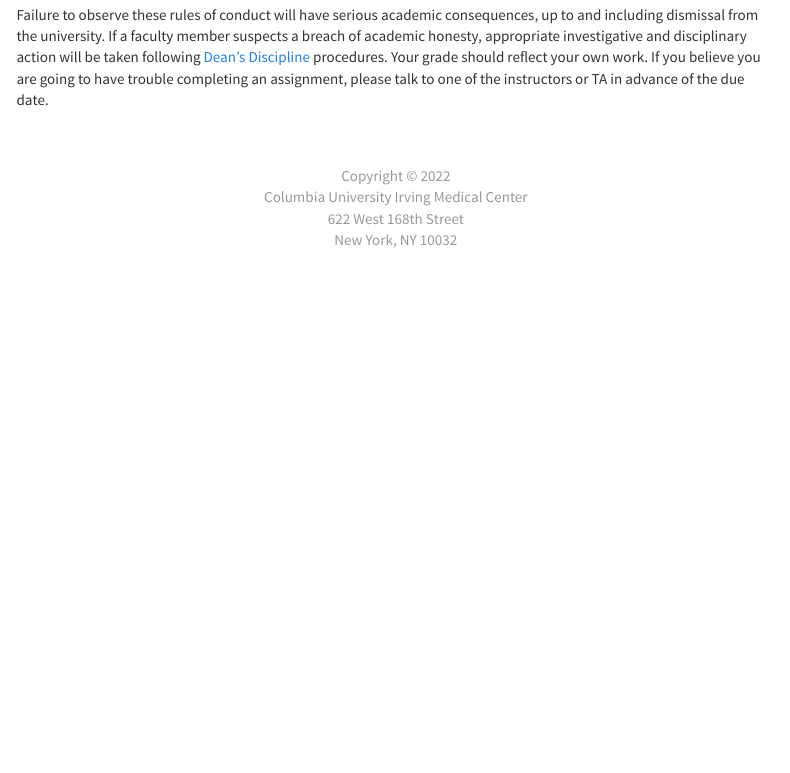
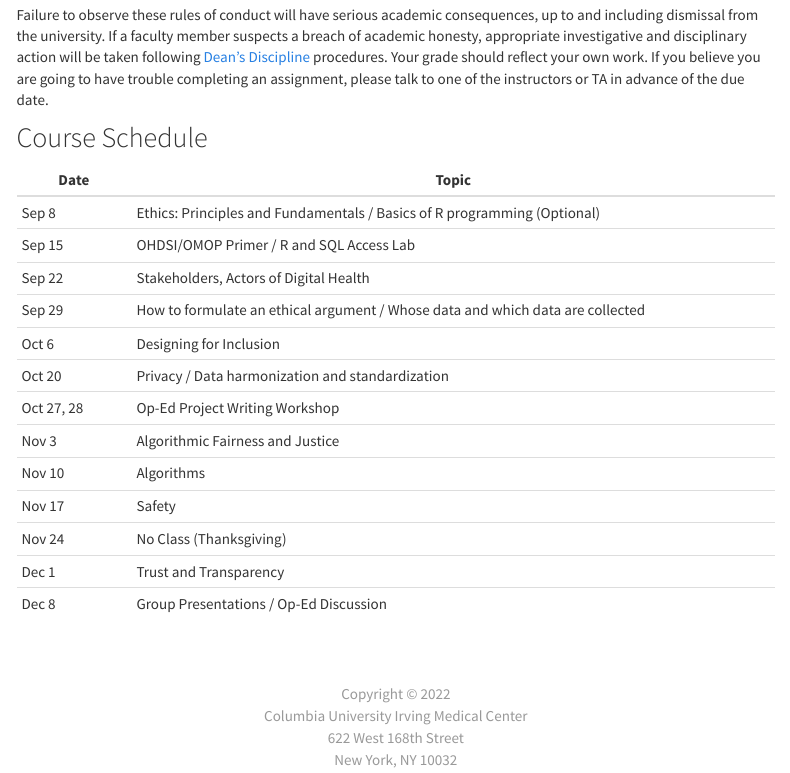
Before and after one commit to elhadadlab/4008-02, an R Markdown document (index.rmd): the page in a window 1100 px wide, from 3270 px down. The pictures show the output file index.html that the author committed with the source, opened offline; library style sheets and scripts come from the installed R packages; menus at the side of the page are left out.

Commit message:
added course schedule

```diff
--- a/index.rmd
+++ b/index.rmd
@@ -158,3 +158,21 @@ In this highly-interactive, energetic workshop, students will explore the source
 Columbia's intellectual community relies on academic integrity and responsibility as the cornerstone of its work. Graduate students are expected to exhibit the highest level of personal and academic honesty as they engage in scholarly discourse and research. In practical terms, you must be responsible for the full and accurate attribution of the ideas of others in all of your research papers and projects; you must be honest when taking your examinations; you must always submit your own work and not that of another student, scholar, or internet source. Graduate students are responsible for knowing and correctly utilizing referencing and bibliographical guidelines. When in doubt, consult your professor. Citation and plagiarism-prevention resources can be found at the GSAS page on <a href="https://gsas.columbia.edu/student-guide/research/academic-integrity-and-responsible-conduct-research" target="_blank">Academic Integrity and Responsible Conduct of Research</a>.
 
 Failure to observe these rules of conduct will have serious academic consequences, up to and including dismissal from the university. If a faculty member suspects a breach of academic honesty, appropriate investigative and disciplinary action will be taken following <a href="https://www.gsas.columbia.edu/content/deans-discipline" target="_blank">Dean's Discipline</a> procedures. Your grade should reflect your own work. If you believe you are going to have trouble completing an assignment, please talk to one of the instructors or TA in advance of the due date.
+
+## Course Schedule
+
+| Date          | Topic                                                                         |
+|---------------|-------------------------------------------------------------------------------|
+| Sep 8         | Ethics: Principles and Fundamentals / Basics of R programming (Optional)      |
+| Sep 15        | OHDSI/OMOP Primer / R and SQL Access Lab                                      |
+| Sep 22        | Stakeholders, Actors of Digital Health                                        |
+| Sep 29        | How to formulate an ethical argument / Whose data and which data are collected|
+| Oct 6         | Designing for Inclusion                                                       |
+| Oct 20        | Privacy / Data harmonization and standardization                              |
+| Oct 27, 28    | Op-Ed Project Writing Workshop                                                |
+| Nov 3         | Algorithmic Fairness and Justice                                              |
+| Nov 10        | Algorithms                                                                    |
+| Nov 17        | Safety                                                                        |
+| Nov 24        | No Class (Thanksgiving)                                                       |
+| Dec 1         | Trust and Transparency                                                        |
+| Dec 8         | Group Presentations / Op-Ed Discussion                                        |
```
Also changed, not shown: index.html, 1 other file.
